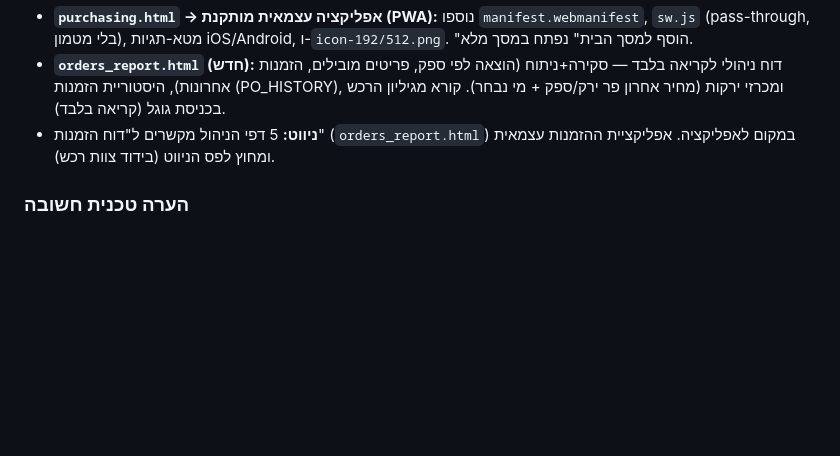
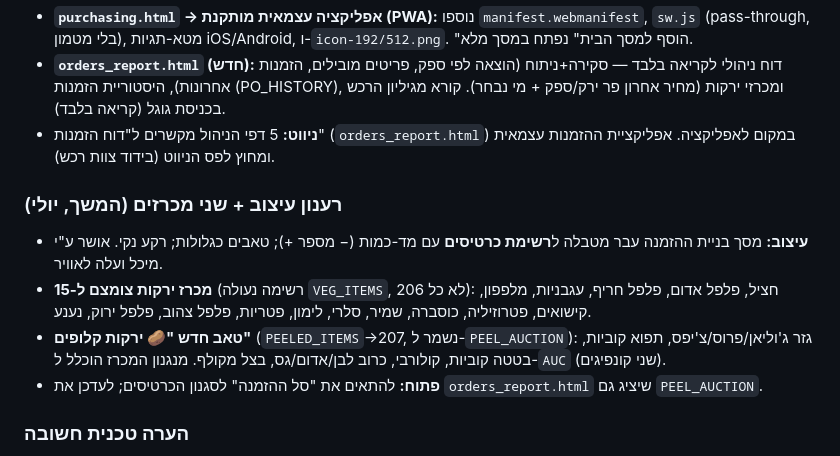
Before and after one commit to uchimata99/gansalads-dashboard, a Markdown page: יומן-רכש.md, the part around the change. Drawn GitHub-style; blank space fills up the shorter version.

```diff
--- a/יומן-רכש.md
+++ b/יומן-רכש.md
@@ -47,6 +47,12 @@
 - **`orders_report.html` (חדש):** דוח ניהולי לקריאה בלבד — סקירה+ניתוח (הוצאה לפי ספק, פריטים מובילים, הזמנות אחרונות), היסטוריית הזמנות (PO_HISTORY), ומכרזי ירקות (מחיר אחרון פר ירק/ספק + מי נבחר). קורא מגיליון הרכש בכניסת גוגל (קריאה בלבד).
 - **ניווט:** 5 דפי הניהול מקשרים ל"דוח הזמנות" (`orders_report.html`) במקום לאפליקציה. אפליקציית ההזמנות עצמאית ומחוץ לפס הניווט (בידוד צוות רכש).
 
+### רענון עיצוב + שני מכרזים (המשך, יולי)
+- **עיצוב:** מסך בניית ההזמנה עבר מטבלה ל**רשימת כרטיסים** עם מד-כמות (− מספר +); טאבים כגלולות; רקע נקי. אושר ע"י מיכל ועלה לאוויר.
+- **מכרז ירקות צומצם ל-15** (רשימה נעולה `VEG_ITEMS`, לא כל 206): חציל, פלפל אדום, פלפל חריף, עגבניות, מלפפון, קישואים, פטרוזיליה, כוסברה, שמיר, סלרי, לימון, פטריות, פלפל צהוב, פלפל ירוק, נענע.
+- **טאב חדש "🥔 ירקות קלופים"** (`PEELED_ITEMS`→207, נשמר ל-`PEEL_AUCTION`): גזר ג'וליאן/פרוס/צ'יפס, תפוא קוביות, בטטה קוביות, קולורבי, כרוב לבן/אדום/גס, בצל מקולף. מנגנון המכרז הוכלל ל-`AUC` (שני קונפיגים).
+- **פתוח:** להתאים את "סל ההזמנה" לסגנון הכרטיסים; לעדכן את `orders_report.html` שיציג גם `PEEL_AUCTION`.
+
 ### הערה טכנית חשובה
 לא ניתן להעביר את קבצי ה-xlsx הבינאריים מהדרייב לדיסק בצורה אמינה (base64 גדול נשבר ב-Write). הפתרון: פרסור מטקסט של `read_file_content` + קובץ השיוך התקין. אין כלי לעדכון קובץ קיים בדרייב (רק יצירה) — לכן הלוג הזה מתוחזק במאגר.
 
```
Also changed, not shown: CLAUDE.md (+9 -2 lines).
